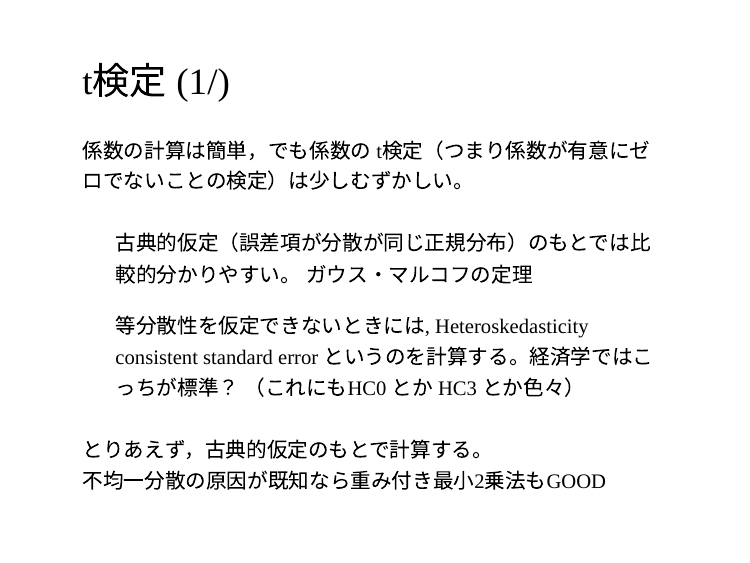
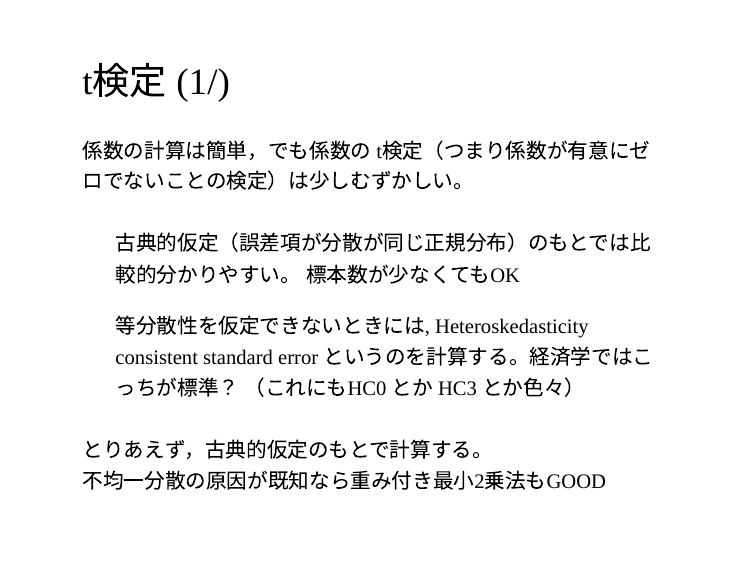
Before and after one commit to opueco/rclub-slides, an R Markdown document (2019f-11/slides.Rmd): page 19 of 40. The pictures show the slides in the output file 2019f-11/slides.html that the author committed with the source; the slides are laid out offline by our stand-in for remark.js, each with all of its steps uncovered, in fonts that may differ from those the slides ask for, and without slide numbers, shadows or browser add-ons.

Commit message:
fix error

```diff
--- a/2019f-11/slides.Rmd
+++ b/2019f-11/slides.Rmd
@@ -251,7 +251,7 @@ Y <- wage$lwage
 係数の計算は簡単，でも係数の t検定（つまり係数が有意にゼロでないことの検定）は少しむずかしい。
 
 - 古典的仮定（誤差項が分散が同じ正規分布）のもとでは比較的分かりやすい。
-  ガウス・マルコフの定理
+  標本数が少なくてもOK
 - 等分散性を仮定できないときには, Heteroskedasticity consistent
   standard error というのを計算する。経済学ではこっちが標準？
   （これにもHC0 とか HC3 とか色々）
```
Also changed, not shown: 2019f-11/slides.html.
